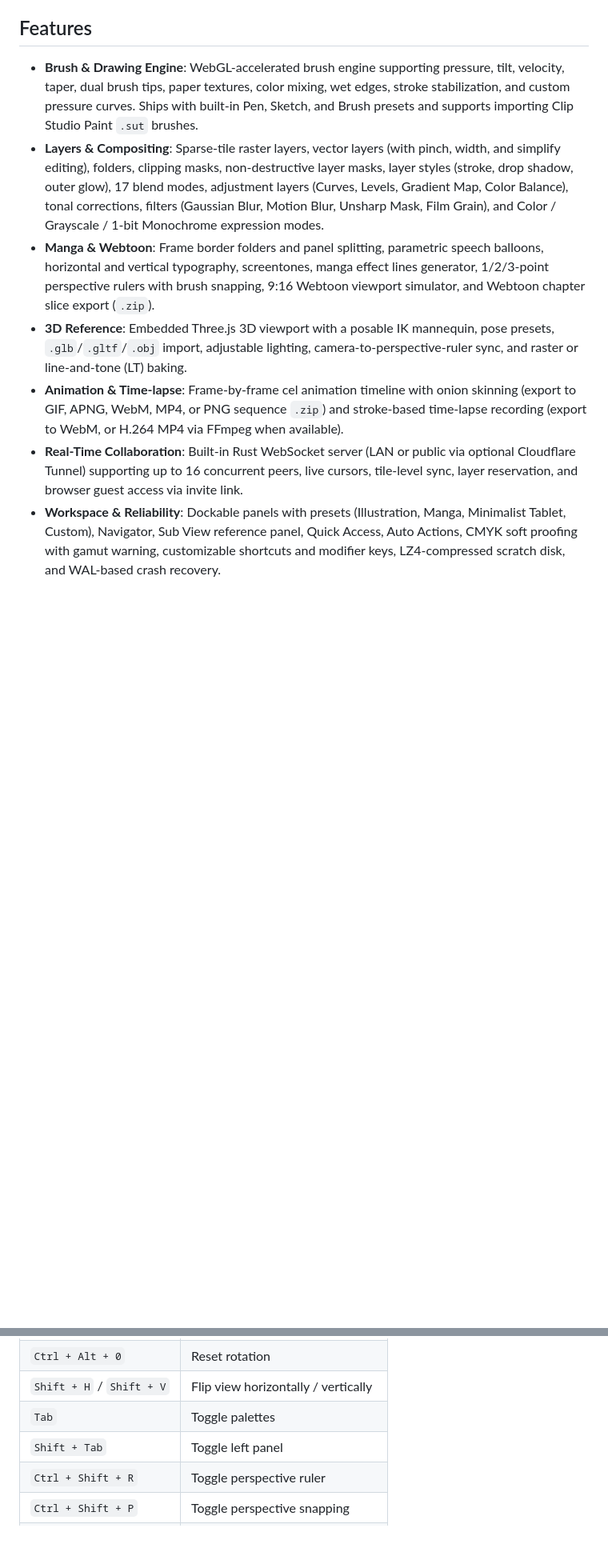
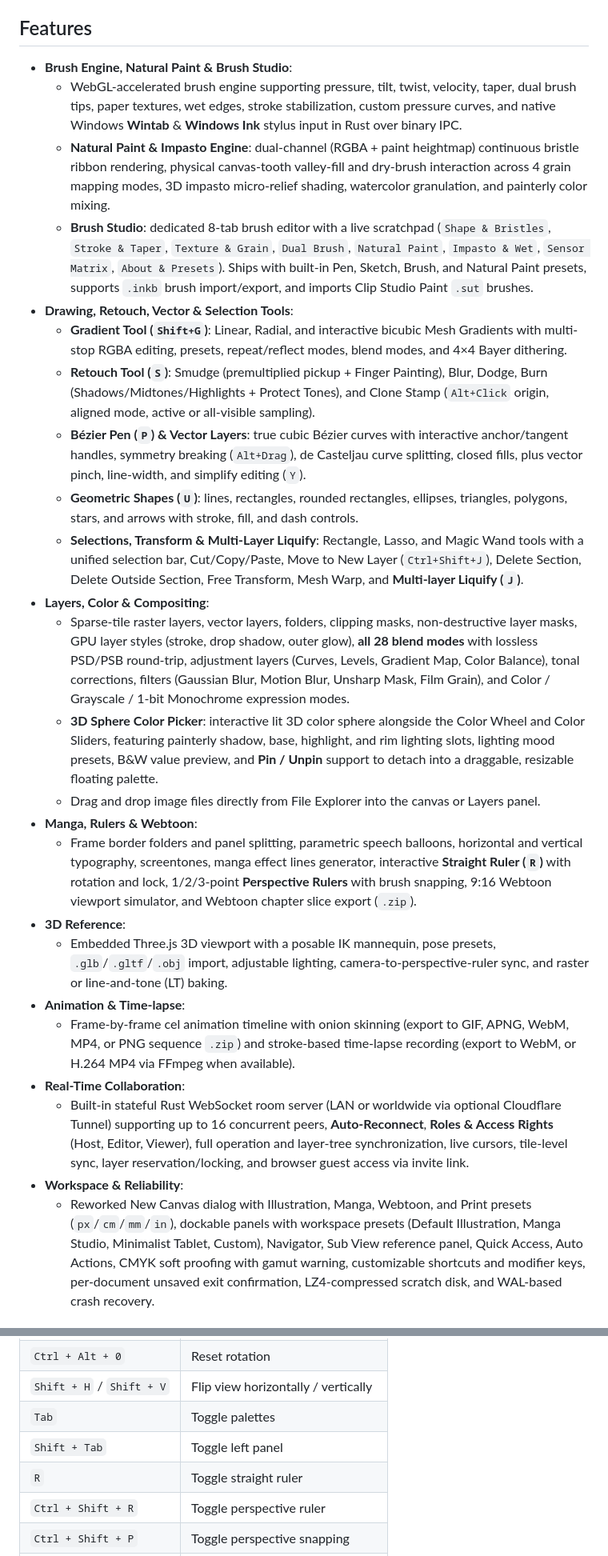
Before and after one commit to praisesora/inkstudio, a Markdown page: README.md, 2 parts joined by grey strips. Shown at 80% size. Drawn GitHub-style; blank space fills up the shorter version.

```diff
--- a/README.md
+++ b/README.md
@@ -10,10 +12,28 @@ Download the latest build from the [Ink Studio website](https://praisesora.githu
 
 ## Features
 
-- **Brush & Drawing Engine**: WebGL-accelerated brush engine supporting pressure, tilt, velocity, taper, dual brush tips, paper textures, color mixing, wet edges, stroke stabilization, and custom pressure curves. Ships with built-in Pen, Sketch, and Brush presets and supports importing Clip Studio Paint `.sut` brushes.
-- **Layers & Compositing**: Sparse-tile raster layers, vector layers (with pinch, width, and simplify editing), folders, clipping masks, non-destructive layer masks, layer styles (stroke, drop shadow, outer glow), 17 blend modes, adjustment layers (Curves, Levels, Gradient Map, Color Balance), tonal corrections, filters (Gaussian Blur, Motion Blur, Unsharp Mask, Film Grain), and Color / Grayscale / 1-bit Monochrome expression modes.
-- **Manga & Webtoon**: Frame border folders and panel splitting, parametric speech balloons, horizontal and vertical typography, screentones, manga effect lines generator, 1/2/3-point perspective rulers with brush snapping, 9:16 Webtoon viewport simulator, and Webtoon chapter slice export (`.zip`).
-- **3D Reference**: Embedded Three.js 3D viewport with a posable IK mannequin, pose presets, `.glb`/`.gltf`/`.obj` import, adjustable lighting, camera-to-perspective-ruler sync, and raster or line-and-tone (LT) baking.
-- **Animation & Time-lapse**: Frame-by-frame cel animation timeline with onion skinning (export to GIF, APNG, WebM, MP4, or PNG sequence `.zip`) and stroke-based time-lapse recording (export to WebM, or H.264 MP4 via FFmpeg when available).
-- **Real-Time Collaboration**: Built-in Rust WebSocket server (LAN or public via optional Cloudflare Tunnel) supporting up to 16 concurrent peers, live cursors, tile-level sync, layer reservation, and browser guest access via invite link.
-- **Workspace & Reliability**: Dockable panels with presets (Illustration, Manga, Minimalist Tablet, Custom), Navigator, Sub View reference panel, Quick Access, Auto Actions, CMYK soft proofing with gamut warning, customizable shortcuts and modifier keys, LZ4-compressed scratch disk, and WAL-based crash recovery.
+- **Brush Engine, Natural Paint & Brush Studio**:
+  - WebGL-accelerated brush engine supporting pressure, tilt, twist, velocity, taper, dual brush tips, paper textures, wet edges, stroke stabilization, custom pressure curves, and native Windows **Wintab** & **Windows Ink** stylus input in Rust over binary IPC.
+  - **Natural Paint & Impasto Engine**: dual-channel (RGBA + paint heightmap) continuous bristle ribbon rendering, physical canvas-tooth valley-fill and dry-brush interaction across 4 grain mapping modes, 3D impasto micro-relief shading, watercolor granulation, and painterly color mixing.
+  - **Brush Studio**: dedicated 8-tab brush editor with a live scratchpad (`Shape & Bristles`, `Stroke & Taper`, `Texture & Grain`, `Dual Brush`, `Natural Paint`, `Impasto & Wet`, `Sensor Matrix`, `About & Presets`). Ships with built-in Pen, Sketch, Brush, and Natural Paint presets, supports `.inkb` brush import/export, and imports Clip Studio Paint `.sut` brushes.
+- **Drawing, Retouch, Vector & Selection Tools**:
+  - **Gradient Tool (`Shift+G`)**: Linear, Radial, and interactive bicubic Mesh Gradients with multi-stop RGBA editing, presets, repeat/reflect modes, blend modes, and 4×4 Bayer dithering.
+  - **Retouch Tool (`S`)**: Smudge (premultiplied pickup + Finger Painting), Blur, Dodge, Burn (Shadows/Midtones/Highlights + Protect Tones), and Clone Stamp (`Alt+Click` origin, aligned mode, active or all-visible sampling).
+  - **Bézier Pen (`P`) & Vector Layers**: true cubic Bézier curves with interactive anchor/tangent handles, symmetry breaking (`Alt+Drag`), de Casteljau curve splitting, closed fills, plus vector pinch, line-width, and simplify editing (`Y`).
+  - **Geometric Shapes (`U`)**: lines, rectangles, rounded rectangles, ellipses, triangles, polygons, stars, and arrows with stroke, fill, and dash controls.
+  - **Selections, Transform & Multi-Layer Liquify**: Rectangle, Lasso, and Magic Wand tools with a unified selection bar, Cut/Copy/Paste, Move to New Layer (`Ctrl+Shift+J`), Delete Section, Delete Outside Section, Free Transform, Mesh Warp, and **Multi-layer Liquify (`J`)**.
+- **Layers, Color & Compositing**:
+  - Sparse-tile raster layers, vector layers, folders, clipping masks, non-destructive layer masks, GPU layer styles (stroke, drop shadow, outer glow), **all 28 blend modes** with lossless PSD/PSB round-trip, adjustment layers (Curves, Levels, Gradient Map, Color Balance), tonal corrections, filters (Gaussian Blur, Motion Blur, Unsharp Mask, Film Grain), and Color / Grayscale / 1-bit Monochrome expression modes.
+  - **3D Sphere Color Picker**: interactive lit 3D color sphere alongside the Color Wheel and Color Sliders, featuring painterly shadow, base, highlight, and rim lighting slots, lighting mood presets, B&W value preview, and **Pin / Unpin** support to detach into a draggable, resizable floating palette.
+  - Drag and drop image files directly from File Explorer into the canvas or Layers panel.
+- **Manga, Rulers & Webtoon**:
+  - Frame border folders and panel splitting, parametric speech balloons, horizontal and vertical typography, screentones, manga effect lines generator, interactive **Straight Ruler (`R`)** with rotation and lock, 1/2/3-point **Perspective Rulers** with brush snapping, 9:16 Webtoon viewport simulator, and Webtoon chapter slice export (`.zip`).
+- **3D Reference**:
+  - Embedded Three.js 3D viewport with a posable IK mannequin, pose presets, `.glb`/`.gltf`/`.obj` import, adjustable lighting, camera-to-perspective-ruler sync, and raster or line-and-tone (LT) baking.
+- **Animation & Time-lapse**:
+  - Frame-by-frame cel animation timeline with onion skinning (export to GIF, APNG, WebM, MP4, or PNG sequence `.zip`) and stroke-based time-lapse recording (export to WebM, or H.264 MP4 via FFmpeg when available).
+- **Real-Time Collaboration**:
+  - Built-in stateful Rust WebSocket room server (LAN or worldwide via optional Cloudflare Tunnel) supporting up to 16 concurrent peers, **Auto-Reconnect**, **Roles & Access Rights** (Host, Editor, Viewer), full operation and layer-tree synchronization, live cursors, tile-level sync, layer reservation/locking, and browser guest access via invite link.
+- **Workspace & Reliability**:
+  - Reworked New Canvas dialog with Illustration, Manga, Webtoon, and Print presets (`px`/`cm`/`mm`/`in`), dockable panels with workspace presets (Default Illustration, Manga Studio, Minimalist Tablet, Custom), Navigator, Sub View reference panel, Quick Access, Auto Actions, CMYK soft proofing with gamut warning, customizable shortcuts and modifier keys, per-document unsaved exit confirmation, LZ4-compressed scratch disk, and WAL-based crash recovery.
+
@@ -112,6 +158,7 @@ All shortcuts and modifier keys can be customized in Settings (`Ctrl + ,`). Hold
 | `Shift + H` / `Shift + V` | Flip view horizontally / vertically |
 | `Tab` | Toggle palettes |
 | `Shift + Tab` | Toggle left panel |
+| `R` | Toggle straight ruler |
 | `Ctrl + Shift + R` | Toggle perspective ruler |
 | `Ctrl + Shift + P` | Toggle perspective snapping |
 | `Ctrl + Alt + Y` | Toggle CMYK soft proof |
```
Also changed, not shown: other parts of README.md (+39 -9 lines), docs/images/01-illustration-painting.png (added), docs/images/02-manga-studio.png (added), docs/images/03-pencil-sketching.png (added), docs/images/04-minimalist-tablet.png (added), docs/images/05-collaborative-drawing.png (added), docs/images/06-color-sphere-picker.png (added).
